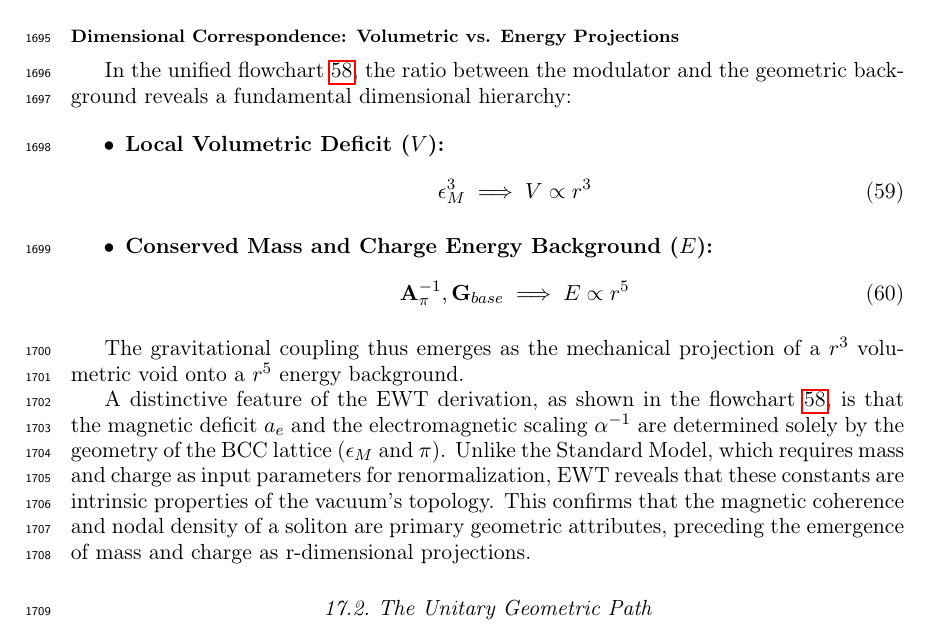
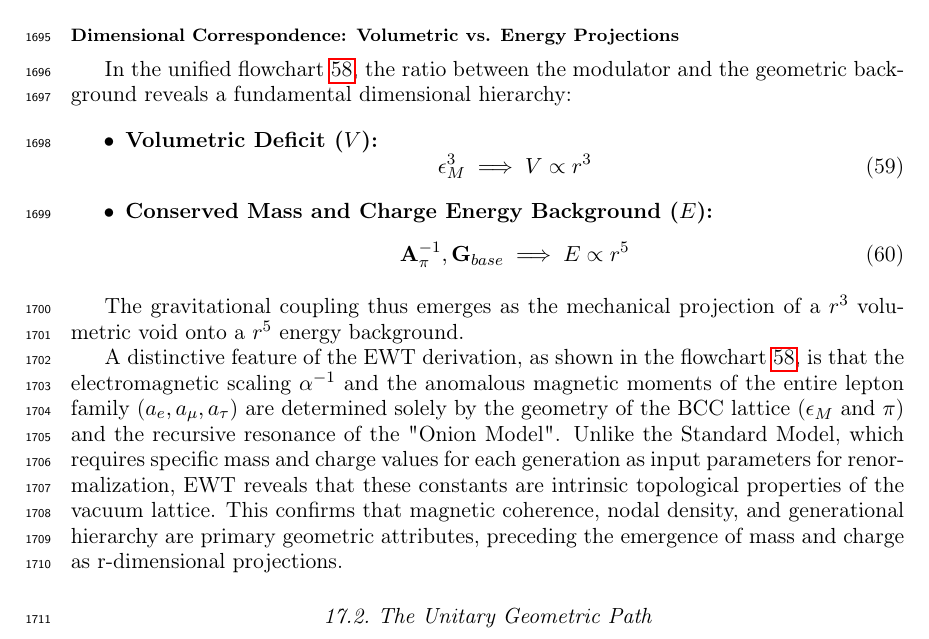
Before and after one commit to lsmolinski/MagnetismGravity, a LaTeX document (MagnetismGravity.tex): part of page 59 of 85, cut so that both start at the same text. Compiled offline with pdfLaTeX; a LaTeX package or settings file that is missing is left out.

Commit message:
Doprecyzowanie całości.

```diff
--- a/MagnetismGravity.tex
+++ b/MagnetismGravity.tex
@@ -1753,7 +1753,7 @@ The unified schematic of this derivation is summarized as follows:
 In the unified flowchart \ref{EWT:flowchart}, the ratio between the modulator and the geometric background reveals a fundamental dimensional hierarchy:
 
 \begin{itemize}
-	\item \textbf{Local Volumetric Deficit ($V$):}
+	\item \textbf{Volumetric Deficit ($V$):}
 	\begin{equation}
 		\epsilon_M^3 \implies V \propto r^3
 	\end{equation}
@@ -1766,7 +1766,7 @@ In the unified flowchart \ref{EWT:flowchart}, the ratio between the modulator an
 
 The gravitational coupling thus emerges as the mechanical projection of a $r^3$ volumetric void onto a $r^5$ energy background.
 
-A distinctive feature of the EWT derivation, as shown in the flowchart \ref{EWT:flowchart}, is that the magnetic deficit $a_e$ and the electromagnetic scaling $\alpha^{-1}$ are determined solely by the geometry of the BCC lattice ($\epsilon_M$ and $\pi$). Unlike the Standard Model, which requires mass and charge as input parameters for renormalization, EWT reveals that these constants are intrinsic properties of the vacuum's topology. This confirms that the magnetic coherence and nodal density of a soliton are primary geometric attributes, preceding the emergence of mass and charge as r-dimensional projections.
+A distinctive feature of the EWT derivation, as shown in the flowchart \ref{EWT:flowchart}, is that the electromagnetic scaling $\alpha^{-1}$ and the anomalous magnetic moments of the entire lepton family ($a_e, a_{\mu}, a_{\tau}$) are determined solely by the geometry of the BCC lattice ($\epsilon_M$ and $\pi$) and the recursive resonance of the "Onion Model". Unlike the Standard Model, which requires specific mass and charge values for each generation as input parameters for renormalization, EWT reveals that these constants are intrinsic topological properties of the vacuum lattice. This confirms that magnetic coherence, nodal density, and generational hierarchy are primary geometric attributes, preceding the emergence of mass and charge as r-dimensional projections.
 
 
 \subsection{The Unitary Geometric Path}
```
Also changed, not shown: MagnetismGravity.pdf.
